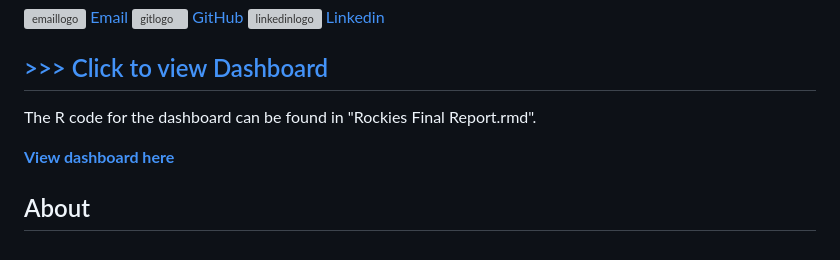
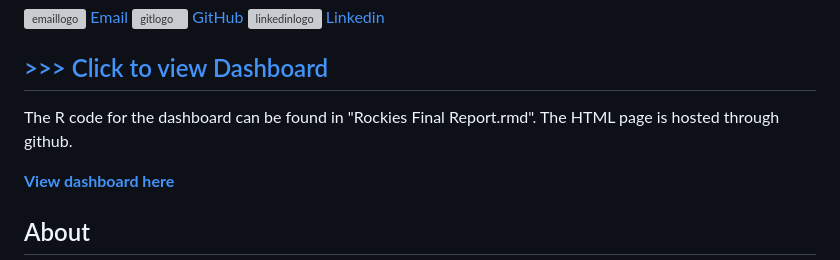
Before and after one commit to cassydm/Rockies_Game_Dashboard, a Markdown page: README.md, the part around the change. GitHub-like rendering; grey boxes are pictures that could not be loaded.

```diff
--- a/README.md
+++ b/README.md
@@ -8,7 +8,7 @@ Code and Dashboard created by Cassy Miller
 
 ## [>>> Click to view Dashboard](https://cassydm.github.io/Rockies_Game_Dashboard/Rockies-Dash-Final.html)
 
-The R code for the dashboard can be found in "Rockies Final Report.rmd".
+The R code for the dashboard can be found in "Rockies Final Report.rmd".  The HTML page is hosted through github.
 
 **[View dashboard here](https://cassydm.github.io/Rockies_Game_Dashboard/Rockies-Dash-Final.html)**
 
```
